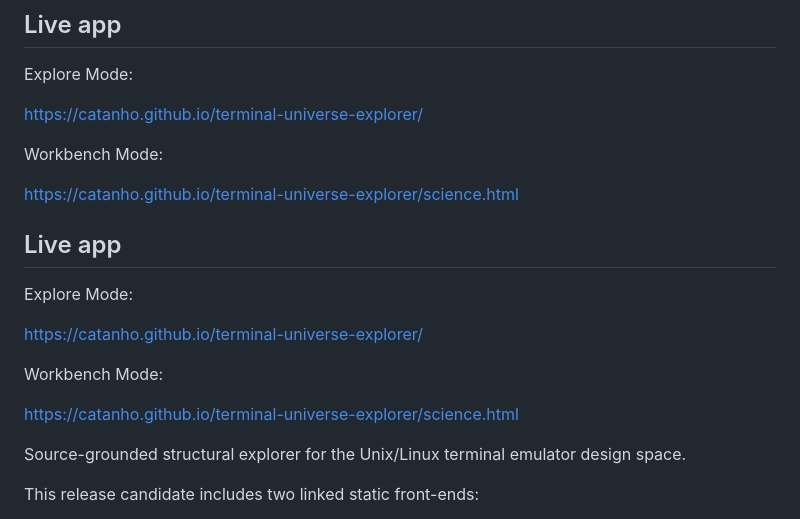
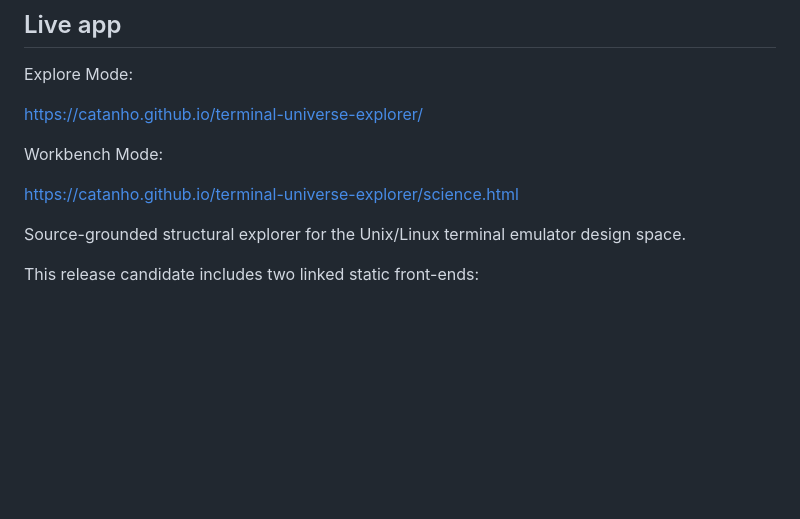
Before and after one commit to catanho/terminal-universe-explorer, a Markdown page: README.md, the part around the change. Drawn GitHub-style; blank space fills up the shorter version.

```diff
--- a/README.md
+++ b/README.md
@@ -10,15 +10,7 @@ Workbench Mode:
 
 https://catanho.github.io/terminal-universe-explorer/science.html
 
-## Live app
 
-Explore Mode:
-
-https://catanho.github.io/terminal-universe-explorer/
-
-Workbench Mode:
-
-https://catanho.github.io/terminal-universe-explorer/science.html
 
 Source-grounded structural explorer for the Unix/Linux terminal emulator design space.
 
```
